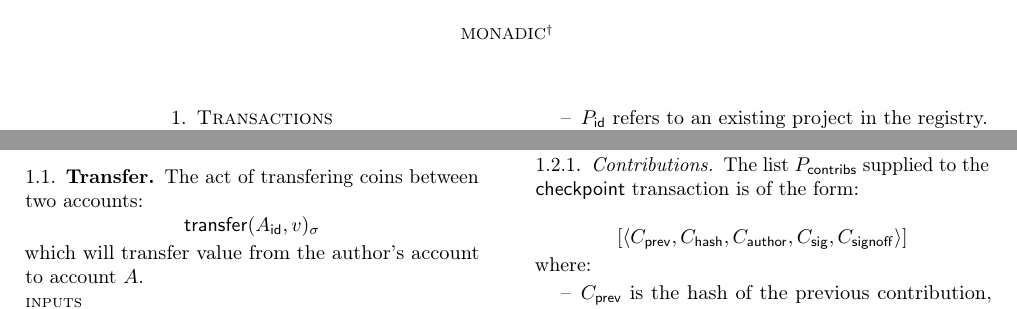
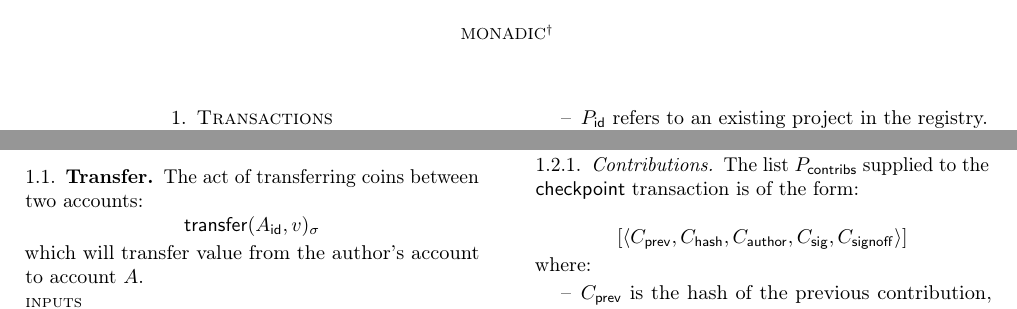
Before and after one commit to radicle-dev/registry-spec, a LaTeX paper (main.tex, which reads sections/01-transactions.tex): two parts of page 1 of 2, joined at a grey line, cut so that both start at the same text. Compiled offline with pdfLaTeX.

Commit message:
Minor fixes

```diff
--- a/sections/01-transactions.tex
+++ b/sections/01-transactions.tex
@@ -10,7 +10,7 @@ their author.
 Transactions can be uniquely identified by their \emph{hash}.
 
 \subsection{Transfer}
-The act of transfering coins between two accounts:
+The act of transferring coins between two accounts:
 \[
     \tx{transfer}{\field{A}{id}, v}
 \]
```
Also changed, not shown: sections/01-transactions.tex (2 more changed lines). Lines whose indentation alone changed are shown as unchanged.
